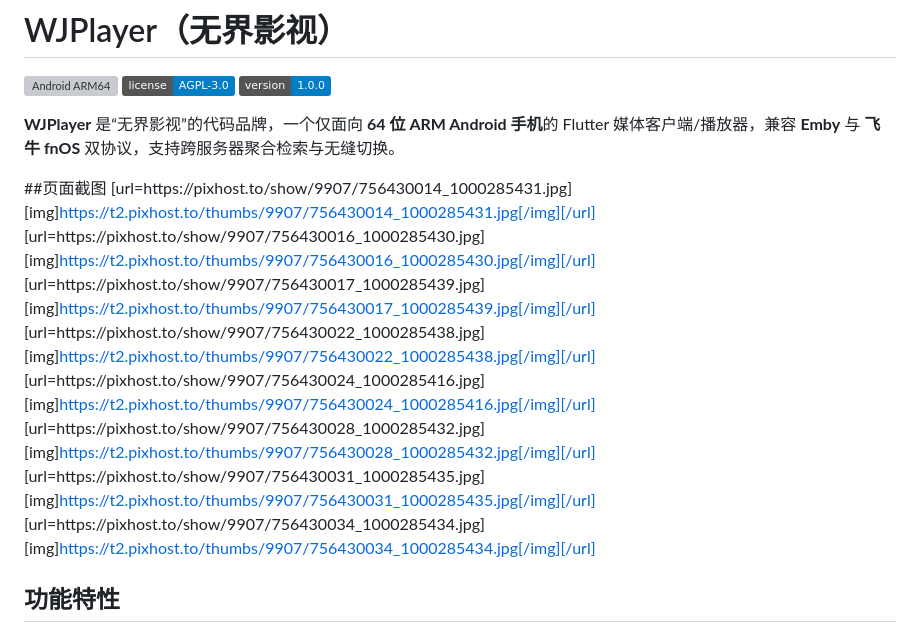
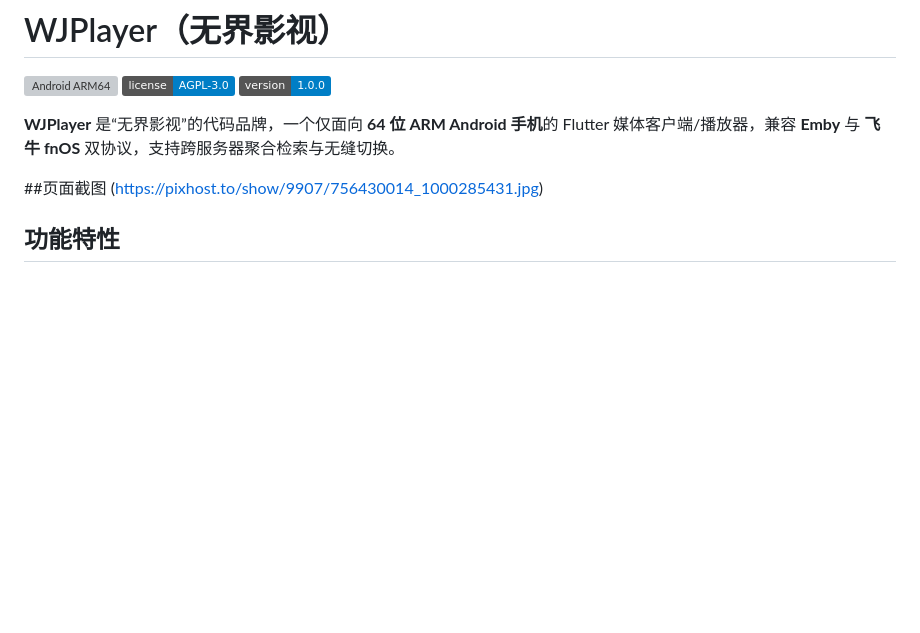
Before and after one commit to Maple-Ling/WJPlayer, a Markdown page: README.md, the part around the change. Rendered like a GitHub page; badges without logos; blank space fills up the shorter version; grey boxes are pictures that could not be loaded.

```diff
--- a/README.md
+++ b/README.md
@@ -7,7 +7,7 @@
 **WJPlayer** 是“无界影视”的代码品牌，一个仅面向 **64 位 ARM Android 手机**的 Flutter 媒体客户端/播放器，兼容 **Emby** 与 **飞牛 fnOS** 双协议，支持跨服务器聚合检索与无缝切换。
 
 ##页面截图
-[url=https://pixhost.to/show/9907/756430014_1000285431.jpg][img]https://t2.pixhost.to/thumbs/9907/756430014_1000285431.jpg[/img][/url] [url=https://pixhost.to/show/9907/756430016_1000285430.jpg][img]https://t2.pixhost.to/thumbs/9907/756430016_1000285430.jpg[/img][/url] [url=https://pixhost.to/show/9907/756430017_1000285439.jpg][img]https://t2.pixhost.to/thumbs/9907/756430017_1000285439.jpg[/img][/url] [url=https://pixhost.to/show/9907/756430022_1000285438.jpg][img]https://t2.pixhost.to/thumbs/9907/756430022_1000285438.jpg[/img][/url] [url=https://pixhost.to/show/9907/756430024_1000285416.jpg][img]https://t2.pixhost.to/thumbs/9907/756430024_1000285416.jpg[/img][/url] [url=https://pixhost.to/show/9907/756430028_1000285432.jpg][img]https://t2.pixhost.to/thumbs/9907/756430028_1000285432.jpg[/img][/url] [url=https://pixhost.to/show/9907/756430031_1000285435.jpg][img]https://t2.pixhost.to/thumbs/9907/756430031_1000285435.jpg[/img][/url] [url=https://pixhost.to/show/9907/756430034_1000285434.jpg][img]https://t2.pixhost.to/thumbs/9907/756430034_1000285434.jpg[/img][/url]
+(https://pixhost.to/show/9907/756430014_1000285431.jpg)
 
 ## 功能特性
 
```
